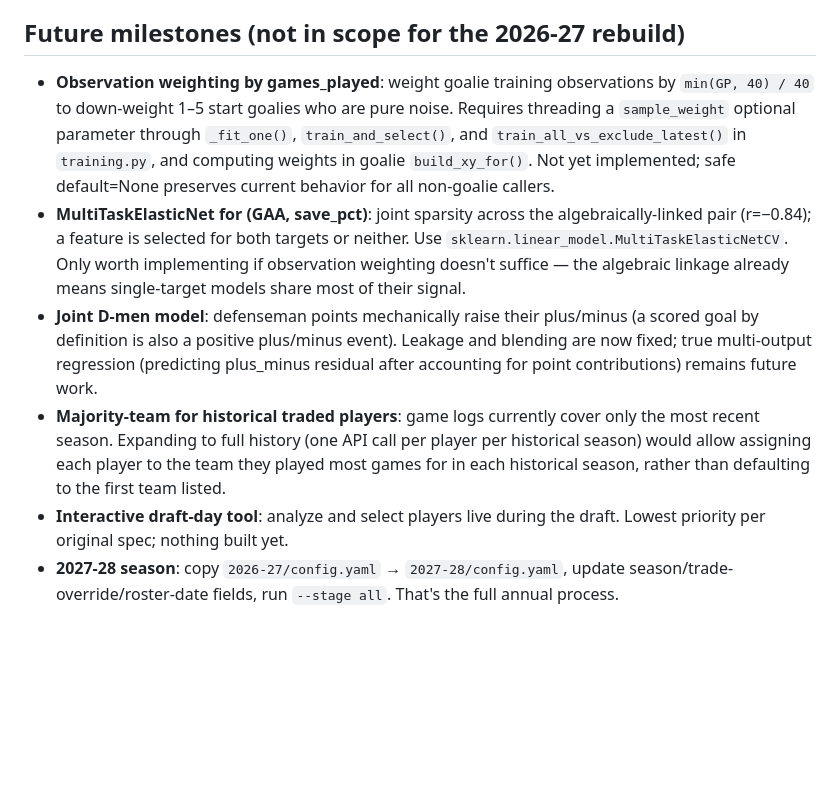
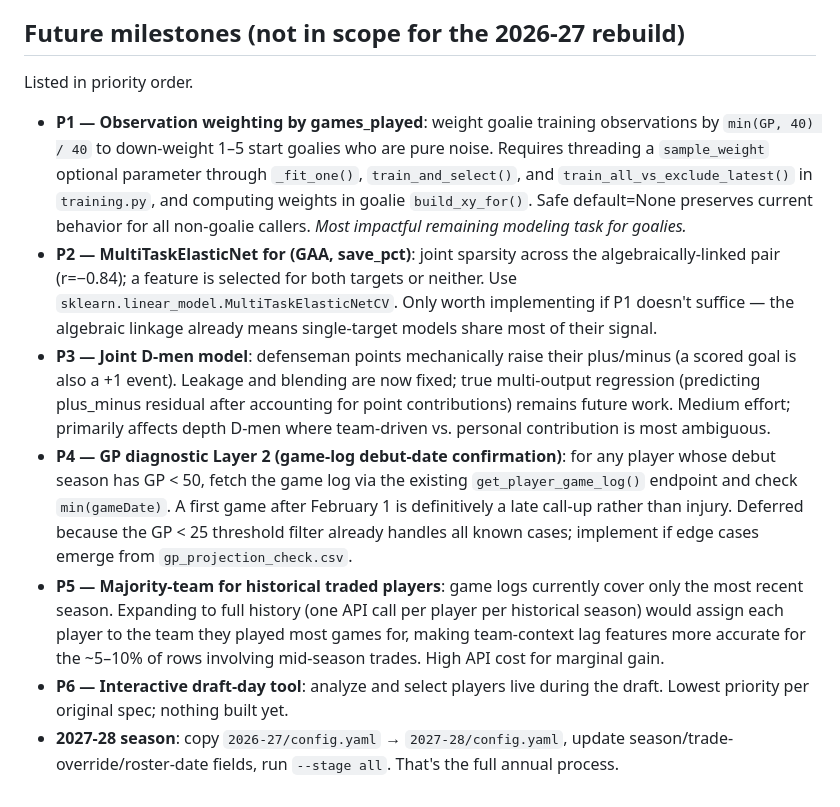
Before and after one commit to juliandigiovanni-cmd/hockey_pool_draft, a Markdown page: PROJECT.md, the part around the change. Drawn GitHub-style; blank space fills up the shorter version.

Commit message:
Add priority ordering to Future Milestones in PROJECT.md
P1: observation weighting (goalies), P2: MultiTaskElasticNet (GAA/sv%),
P3: joint D-men model, P4: GP Layer 2 (game-log debut date),
P5: majority-team for traded players, P6: draft-day tool.

Co-Authored-By: Claude Sonnet 4.6 <noreply@anthropic.com>

```diff
--- a/PROJECT.md
+++ b/PROJECT.md
@@ -288,26 +288,32 @@ Prospects, and unused NHL API endpoints, constrained to **free sources only**. D
 
 ## Future milestones (not in scope for the 2026-27 rebuild)
 
-- **Observation weighting by games_played**: weight goalie training observations by
+Listed in priority order.
+
+- **P1 — Observation weighting by games_played**: weight goalie training observations by
   `min(GP, 40) / 40` to down-weight 1–5 start goalies who are pure noise. Requires threading
   a `sample_weight` optional parameter through `_fit_one()`, `train_and_select()`, and
   `train_all_vs_exclude_latest()` in `training.py`, and computing weights in goalie
-  `build_xy_for()`. Not yet implemented; safe default=None preserves current behavior for
-  all non-goalie callers.
-- **MultiTaskElasticNet for (GAA, save_pct)**: joint sparsity across the algebraically-linked
+  `build_xy_for()`. Safe default=None preserves current behavior for all non-goalie callers.
+  *Most impactful remaining modeling task for goalies.*
+- **P2 — MultiTaskElasticNet for (GAA, save_pct)**: joint sparsity across the algebraically-linked
   pair (r=−0.84); a feature is selected for both targets or neither. Use
-  `sklearn.linear_model.MultiTaskElasticNetCV`. Only worth implementing if observation
-  weighting doesn't suffice — the algebraic linkage already means single-target models share
-  most of their signal.
-- **Joint D-men model**: defenseman points mechanically raise their plus/minus (a scored goal
-  by definition is also a positive plus/minus event). Leakage and blending are now fixed;
-  true multi-output regression (predicting plus_minus residual after accounting for point
-  contributions) remains future work.
-- **Majority-team for historical traded players**: game logs currently cover only the most
-  recent season. Expanding to full history (one API call per player per historical season)
-  would allow assigning each player to the team they played most games for in each historical
-  season, rather than defaulting to the first team listed.
-- **Interactive draft-day tool**: analyze and select players live during the draft. Lowest
+  `sklearn.linear_model.MultiTaskElasticNetCV`. Only worth implementing if P1 doesn't suffice —
+  the algebraic linkage already means single-target models share most of their signal.
+- **P3 — Joint D-men model**: defenseman points mechanically raise their plus/minus (a scored goal
+  is also a +1 event). Leakage and blending are now fixed; true multi-output regression (predicting
+  plus_minus residual after accounting for point contributions) remains future work. Medium effort;
+  primarily affects depth D-men where team-driven vs. personal contribution is most ambiguous.
+- **P4 — GP diagnostic Layer 2 (game-log debut-date confirmation)**: for any player whose debut
+  season has GP < 50, fetch the game log via the existing `get_player_game_log()` endpoint and
+  check `min(gameDate)`. A first game after February 1 is definitively a late call-up rather than
+  injury. Deferred because the GP < 25 threshold filter already handles all known cases; implement
+  if edge cases emerge from `gp_projection_check.csv`.
+- **P5 — Majority-team for historical traded players**: game logs currently cover only the most
+  recent season. Expanding to full history (one API call per player per historical season) would
+  assign each player to the team they played most games for, making team-context lag features more
+  accurate for the ~5–10% of rows involving mid-season trades. High API cost for marginal gain.
+- **P6 — Interactive draft-day tool**: analyze and select players live during the draft. Lowest
   priority per original spec; nothing built yet.
 - **2027-28 season**: copy `2026-27/config.yaml` → `2027-28/config.yaml`, update
   season/trade-override/roster-date fields, run `--stage all`. That's the full annual process.
```
